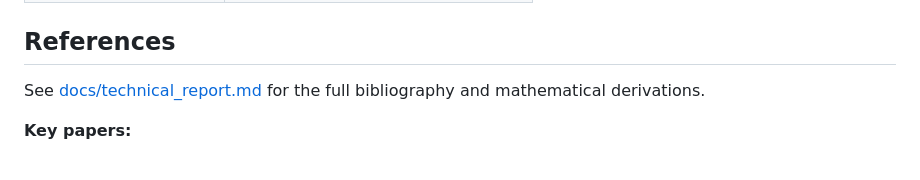
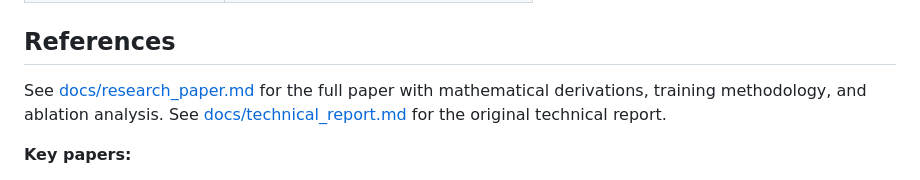
Before and after one commit to Anonyious/Monocular-Visual-Odometry, a Markdown page: README.md, the part around the change. Drawn GitHub-style.

Commit message:
[Claude Auto-Sync] Code changes

```diff
--- a/README.md
+++ b/README.md
@@ -278,8 +278,9 @@ python scripts/ablation_study.py --sequences 01 02 03 05 06 08 --quick
 
 ## References
 
-See [docs/technical_report.md](docs/technical_report.md) for the full bibliography
-and mathematical derivations.
+See [docs/research_paper.md](docs/research_paper.md) for the full paper with
+mathematical derivations, training methodology, and ablation analysis.
+See [docs/technical_report.md](docs/technical_report.md) for the original technical report.
 
 **Key papers:**
 - Geiger et al., *KITTI Vision Benchmark Suite*, CVPR 2012
```
